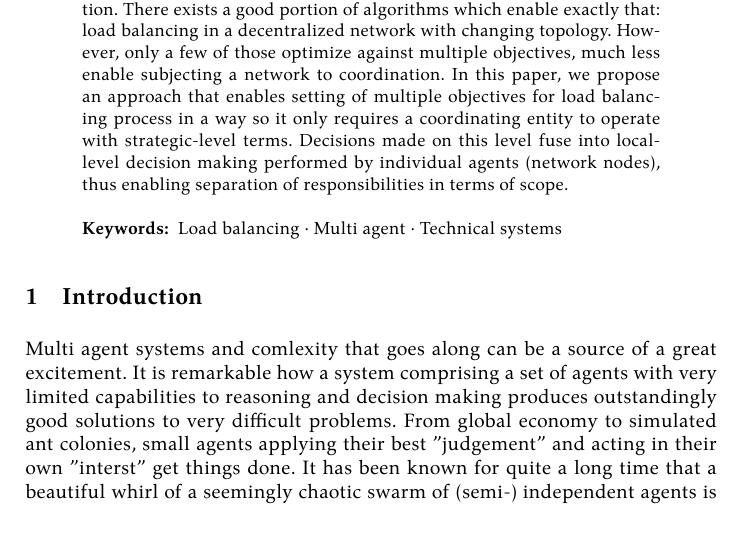
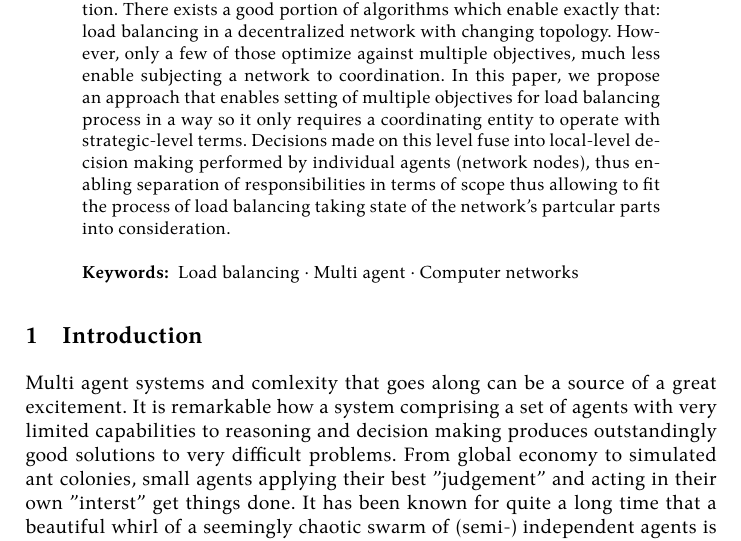
Before and after one commit to damurashov/Paper-load-balance-data-fusion-May-2022, a LaTeX paper (main.tex, which reads abstract/abstract.tex): part of page 1 of 11, cut so that both start at the same text. Compiled offline with XeLaTeX.

Commit message:
[abstract:abstract] Impl | Fitting the volume requirements

```diff
--- a/abstract/abstract.tex
+++ b/abstract/abstract.tex
@@ -4,7 +4,7 @@
     There exists a good portion of algorithms which enable exactly that: load balancing in a decentralized network with changing topology.
     However, only a few of those optimize against multiple objectives, much less enable subjecting a network to coordination.
     In this paper, we propose an approach that enables setting of multiple objectives for load balancing process in a way so it only requires a coordinating entity to operate with strategic-level terms.
-    Decisions made on this level fuse into local-level decision making performed by individual agents (network nodes), thus enabling separation of responsibilities in terms of scope.
+    Decisions made on this level fuse into local-level decision making performed by individual agents (network nodes), thus enabling separation of responsibilities in terms of scope thus allowing to fit the process of load balancing taking state of the network's partcular parts into consideration.
 
-    \keywords{Load balancing \and Multi agent \and Technical systems}
+    \keywords{Load balancing \and Multi agent \and Computer networks}
 \end{abstract}
```
